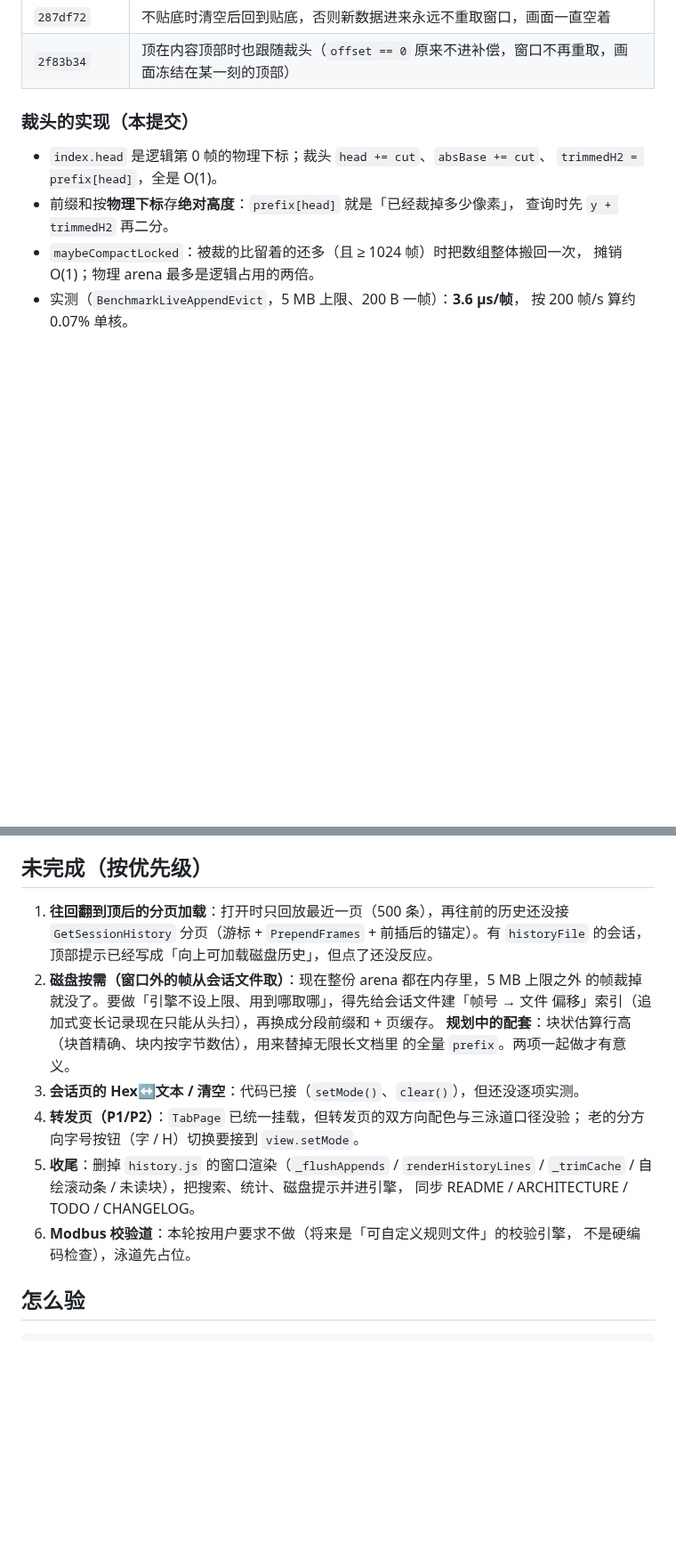
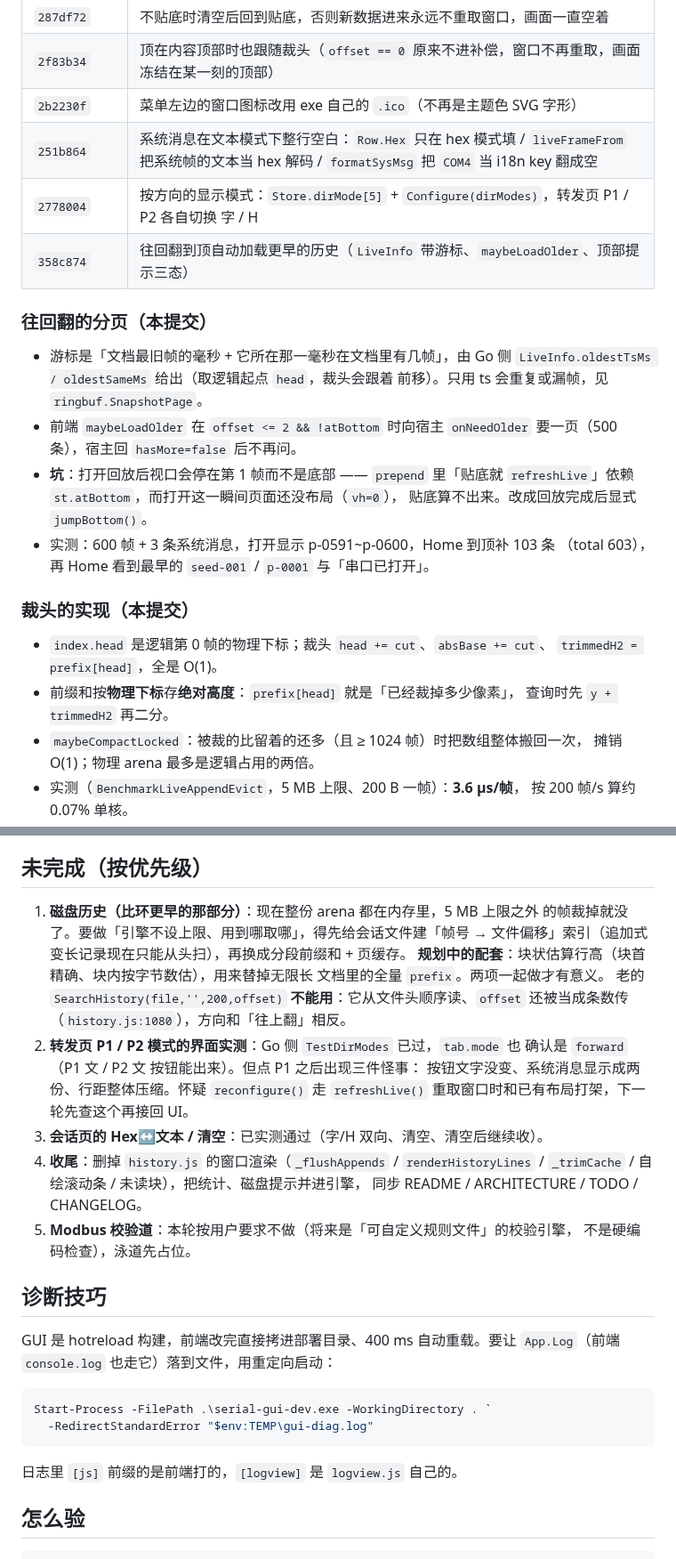
Before and after one commit to nienieai/serial-debugger, a Markdown page: docs/logview-engine.md, 2 parts joined by grey strips. Shown at 89% size. GitHub-like rendering; blank space fills up the shorter version.

Commit message:
docs(logview): 记下分页加载的做法/坑 与 P1 按钮待查的现象

````diff
--- a/docs/logview-engine.md
+++ b/docs/logview-engine.md
@@ -35,6 +35,23 @@
 | `8f7e4da` `cfdd52e` | 裁头补偿不再走 `setOffset`（会吸到行首、每 50 ms 抖一次）；补偿要把 `base` 一起平移，只减 `offset` 画面会往更早方向猛跳 |
 | `287df72` | 不贴底时清空后回到贴底，否则新数据进来永远不重取窗口，画面一直空着 |
 | `2f83b34` | 顶在内容顶部时也跟随裁头（`offset == 0` 原来不进补偿，窗口不再重取，画面冻结在某一刻的顶部） |
+| `2b2230f` | 菜单左边的窗口图标改用 exe 自己的 `.ico`（不再是主题色 SVG 字形） |
+| `251b864` | 系统消息在文本模式下整行空白：`Row.Hex` 只在 hex 模式填 / `liveFrameFrom` 把系统帧的文本当 hex 解码 / `formatSysMsg` 把 `COM4` 当 i18n key 翻成空 |
+| `2778004` | 按方向的显示模式：`Store.dirMode[5]` + `Configure(dirModes)`，转发页 P1 / P2 各自切换 字 / H |
+| `358c874` | 往回翻到顶自动加载更早的历史（`LiveInfo` 带游标、`maybeLoadOlder`、顶部提示三态） |
+
+### 往回翻的分页（本提交）
+
+- 游标是「文档最旧帧的毫秒 + 它所在那一毫秒在文档里有几帧」，由 Go 侧
+  `LiveInfo.oldestTsMs / oldestSameMs` 给出（取逻辑起点 `head`，裁头会跟着
+  前移）。只用 ts 会重复或漏帧，见 `ringbuf.SnapshotPage`。
+- 前端 `maybeLoadOlder` 在 `offset <= 2 && !atBottom` 时向宿主 `onNeedOlder`
+  要一页（500 条），宿主回 `hasMore=false` 后不再问。
+- **坑**：打开回放后视口会停在第 1 帧而不是底部 —— `prepend` 里「贴底就
+  `refreshLive`」依赖 `st.atBottom`，而打开这一瞬间页面还没布局（`vh=0`），
+  贴底算不出来。改成回放完成后显式 `jumpBottom()`。
+- 实测：600 帧 + 3 条系统消息，打开显示 p-0591~p-0600，Home 到顶补 103 条
+  （total 603），再 Home 看到最早的 `seed-001` / `p-0001` 与「串口已打开」。
 
 ### 裁头的实现（本提交）
 
@@ -67,22 +84,36 @@
 
 ## 未完成（按优先级）
 
-1. **往回翻到顶后的分页加载**：打开时只回放最近一页（500 条），再往前的历史还没接
-   `GetSessionHistory` 分页（游标 + `PrependFrames` + 前插后的锚定）。有 `historyFile`
-   的会话，顶部提示已经写成「向上可加载磁盘历史」，但点了还没反应。
-2. **磁盘按需（窗口外的帧从会话文件取）**：现在整份 arena 都在内存里，5 MB 上限之外
-   的帧裁掉就没了。要做「引擎不设上限、用到哪取哪」，得先给会话文件建「帧号 → 文件
-   偏移」索引（追加式变长记录现在只能从头扫），再换成分段前缀和 + 页缓存。
-   **规划中的配套**：块状估算行高（块首精确、块内按字节数估），用来替掉无限长文档里
-   的全量 `prefix`。两项一起做才有意义。
-3. **会话页的 Hex↔文本 / 清空**：代码已接（`setMode()`、`clear()`），但还没逐项实测。
-4. **转发页（P1/P2）**：`TabPage` 已统一挂载，但转发页的双方向配色与三泳道口径没验；
-   老的分方向字号按钮（字 / H）切换要接到 `view.setMode`。
-5. **收尾**：删掉 `history.js` 的窗口渲染（`_flushAppends` / `renderHistoryLines` /
-   `_trimCache` / 自绘滚动条 / 未读块），把搜索、统计、磁盘提示并进引擎，
+1. **磁盘历史（比环更早的那部分）**：现在整份 arena 都在内存里，5 MB 上限之外
+   的帧裁掉就没了。要做「引擎不设上限、用到哪取哪」，得先给会话文件建「帧号 →
+   文件偏移」索引（追加式变长记录现在只能从头扫），再换成分段前缀和 + 页缓存。
+   **规划中的配套**：块状估算行高（块首精确、块内按字节数估），用来替掉无限长
+   文档里的全量 `prefix`。两项一起做才有意义。
+   老的 `SearchHistory(file,'',200,offset)` **不能用**：它从文件头顺序读、`offset`
+   还被当成条数传（`history.js:1080`），方向和「往上翻」相反。
+2. **转发页 P1 / P2 模式的界面实测**：Go 侧 `TestDirModes` 已过，`tab.mode` 也
+   确认是 `forward`（P1 文 / P2 文 按钮能出来）。但点 P1 之后出现三件怪事：
+   按钮文字没变、系统消息显示成两份、行距整体压缩。怀疑 `reconfigure()`
+   走 `refreshLive()` 重取窗口时和已有布局打架，下一轮先查这个再接回 UI。
+3. **会话页的 Hex↔文本 / 清空**：已实测通过（字/H 双向、清空、清空后继续收）。
+4. **收尾**：删掉 `history.js` 的窗口渲染（`_flushAppends` / `renderHistoryLines` /
+   `_trimCache` / 自绘滚动条 / 未读块），把统计、磁盘提示并进引擎，
    同步 README / ARCHITECTURE / TODO / CHANGELOG。
-6. **Modbus 校验道**：本轮按用户要求不做（将来是「可自定义规则文件」的校验引擎，
+5. **Modbus 校验道**：本轮按用户要求不做（将来是「可自定义规则文件」的校验引擎，
    不是硬编码检查），泳道先占位。
+
+## 诊断技巧
+
+GUI 是 hotreload 构建，前端改完直接拷进部署目录、400 ms 自动重载。要让
+`App.Log`（前端 `console.log` 也走它）落到文件，用重定向启动：
+
+```powershell
+Start-Process -FilePath .\serial-gui-dev.exe -WorkingDirectory . `
+  -RedirectStandardError "$env:TEMP\gui-diag.log"
+```
+
+日志里 `[js]` 前缀的是前端打的，`[logview]` 是 `logview.js` 自己的。
+
 
 ## 怎么验
 
````
